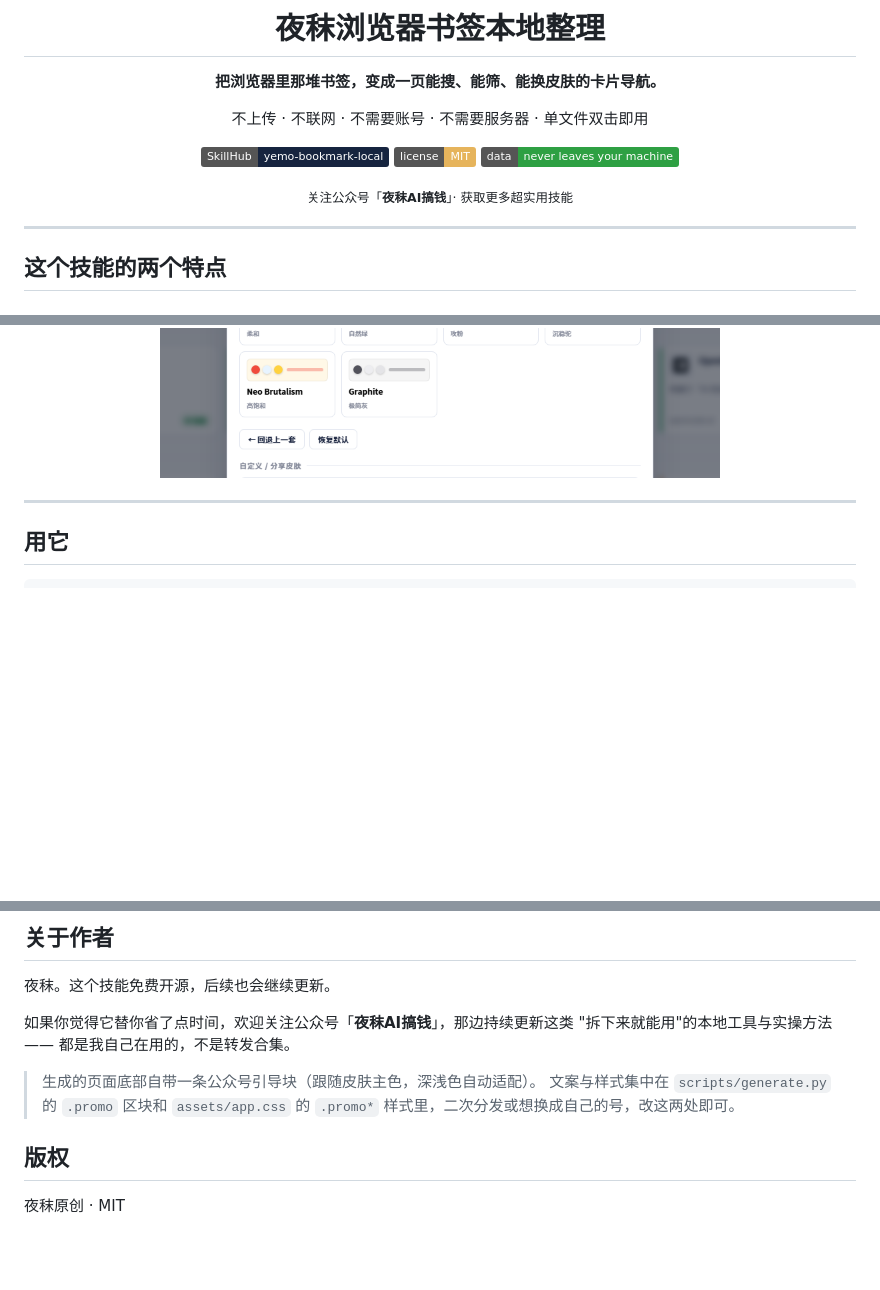
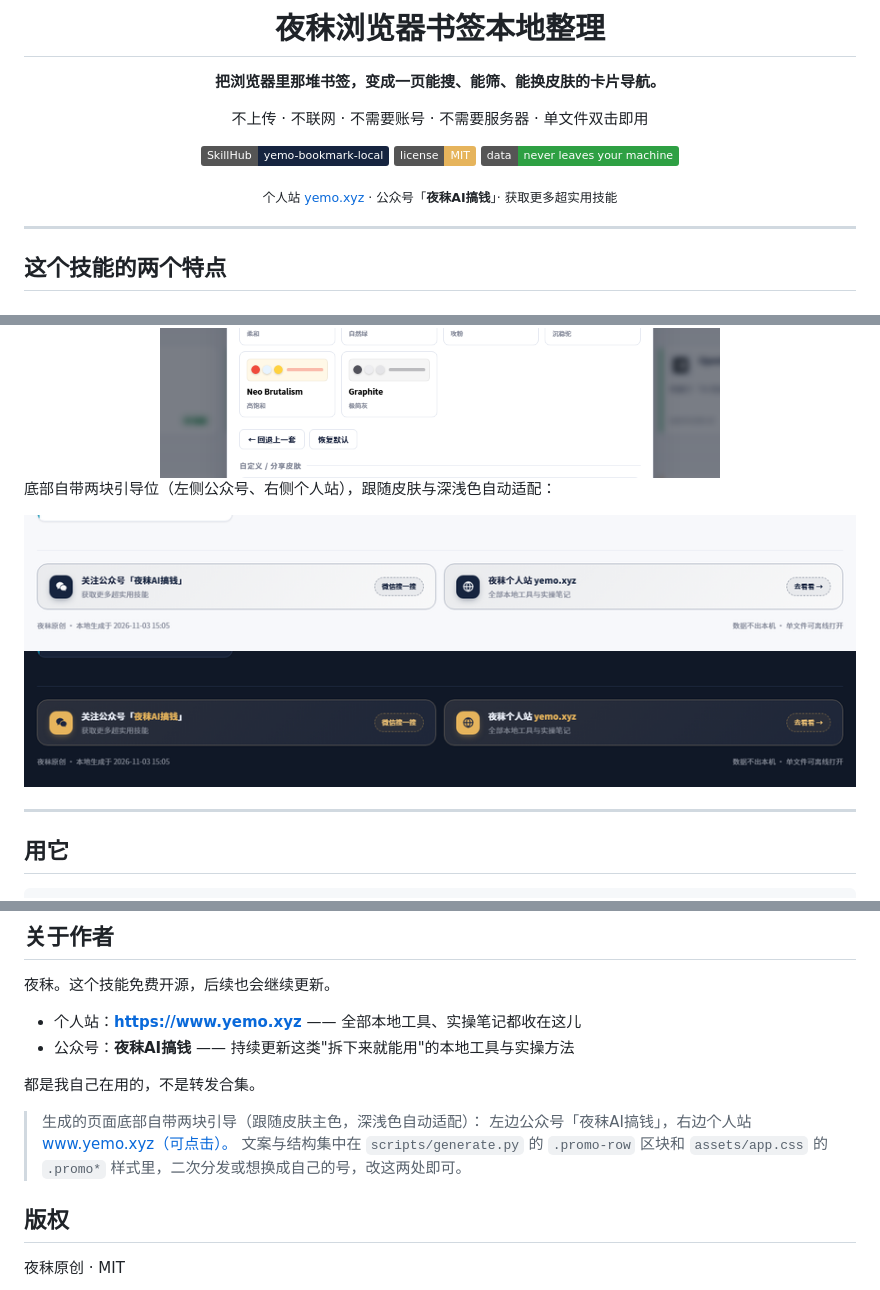
Before and after one commit to mcm369568095-hash/yemo-bookmark-local, a Markdown page: README.md, 3 parts joined by grey strips. GitHub-like rendering; pictures changed too: previews/预览-页脚引导-深色.png (added), previews/预览-页脚引导.png (added); badges without logos; blank space fills up the shorter version.

Commit message:
v1.2.0：页脚加个人站 yemo.xyz，与公众号并列两块引导

```diff
--- a/README.md
+++ b/README.md
@@ -12,7 +12,7 @@
 [![License](https://img.shields.io/badge/license-MIT-E6B45C)](LICENSE)
 [![Local Only](https://img.shields.io/badge/data-never%20leaves%20your%20machine-2ea043)](#一本地保存本地操作一步都不出本机)
 
-<sub>关注公众号「<b>夜秣AI搞钱</b>」· 获取更多超实用技能</sub>
+<sub>个人站 <a href="https://www.yemo.xyz">yemo.xyz</a> · 公众号「<b>夜秣AI搞钱</b>」· 获取更多超实用技能</sub>
 
 </div>
 
@@ -66,6 +66,16 @@ python scripts/generate.py bookmarks.html -o 我的书签.html --name "我的书
 
 <div align="center">
 <img src="previews/预览-换皮肤面板.png" width="560" alt="换皮肤面板">
+</div>
+
+底部自带两块引导位（左侧公众号、右侧个人站），跟随皮肤与深浅色自动适配：
+
+<div align="center">
+<img src="previews/预览-页脚引导.png" width="880" alt="页脚引导">
+</div>
+
+<div align="center">
+<img src="previews/预览-页脚引导-深色.png" width="880" alt="页脚引导（深色）">
 </div>
 
 ---
@@ -166,11 +176,14 @@ yemo-bookmark-local/
 
 夜秣。这个技能免费开源，后续也会继续更新。
 
-如果你觉得它替你省了点时间，欢迎关注公众号「**夜秣AI搞钱**」，那边持续更新这类
-"拆下来就能用"的本地工具与实操方法 —— 都是我自己在用的，不是转发合集。
+- 个人站：**https://www.yemo.xyz** —— 全部本地工具、实操笔记都收在这儿
+- 公众号：**夜秣AI搞钱** —— 持续更新这类"拆下来就能用"的本地工具与实操方法
 
-> 生成的页面底部自带一条公众号引导块（跟随皮肤主色，深浅色自动适配）。
-> 文案与样式集中在 `scripts/generate.py` 的 `.promo` 区块和 `assets/app.css` 的
+都是我自己在用的，不是转发合集。
+
+> 生成的页面底部自带两块引导（跟随皮肤主色，深浅色自动适配）：
+> 左边公众号「夜秣AI搞钱」，右边个人站 www.yemo.xyz（可点击）。
+> 文案与结构集中在 `scripts/generate.py` 的 `.promo-row` 区块和 `assets/app.css` 的
 > `.promo*` 样式里，二次分发或想换成自己的号，改这两处即可。
 
 ## 版权
```
Also changed, not shown: SKILL.md (+9 -5 lines), 2 other files.
